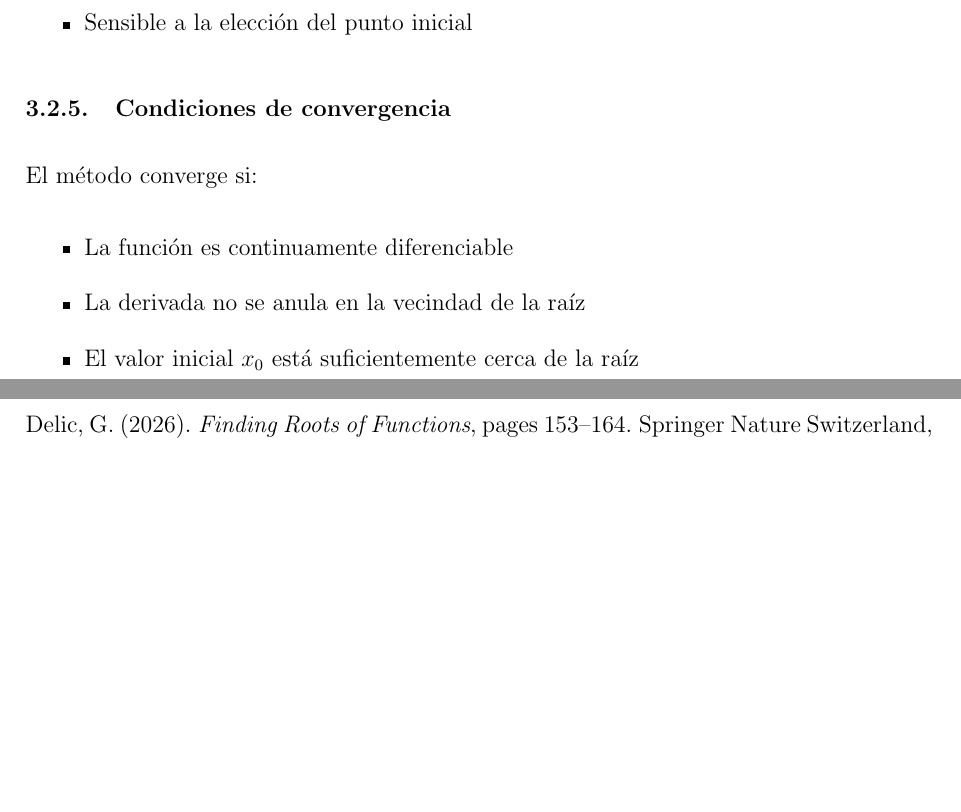
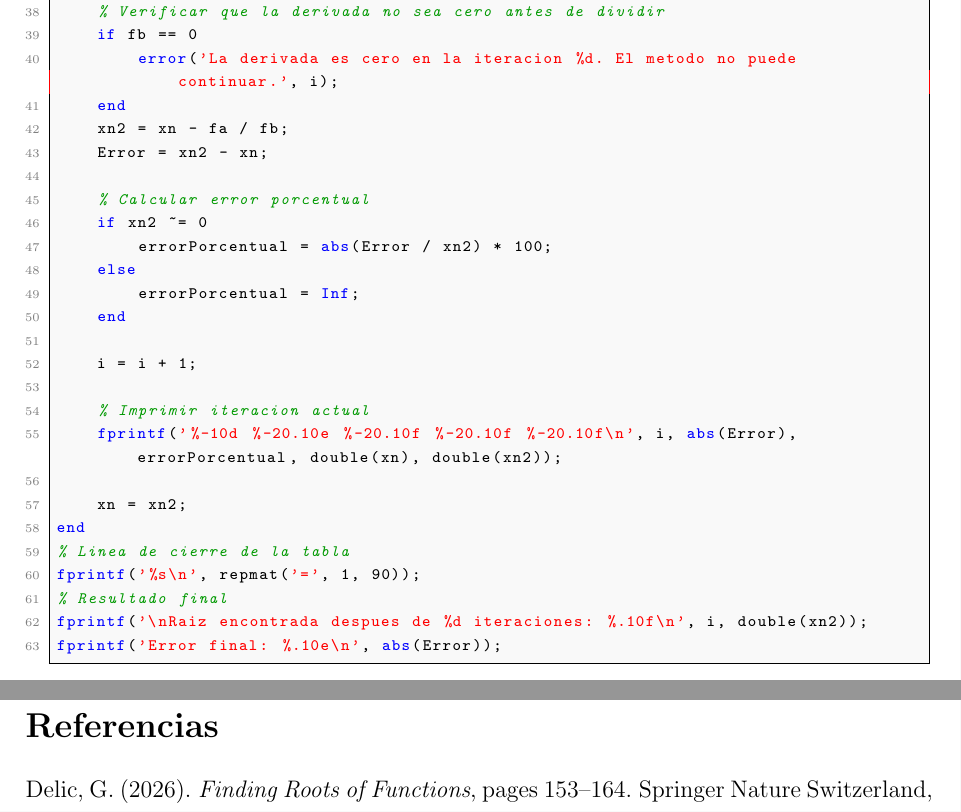
Before and after one commit to Parritap/numerical-analisis-project, a LaTeX document (doc/main.tex, which reads doc/content/02-newton-raphson.tex): two parts of pages 9 and 10 of 10 before the commit and two parts of pages 10 and 11 of 11 after it, joined at a grey line, cut at the place of the change, the shorter picture padded with empty space. Compiled offline with pdfLaTeX.

Commit message:
métodos de raices terminados, falta interpretar el dataset

```diff
--- a/doc/content/02-newton-raphson.tex
+++ b/doc/content/02-newton-raphson.tex
@@ -110,2 +99,0 @@ Geométricamente, esto representa extender la tangente a la curva en el punto $(
-	\item Sensible a la elección del punto inicial
-\end{itemize}
@@ -112,9 +139,26 @@ Geométricamente, esto representa extender la tangente a la curva en el punto $(
+    if fb == 0
+        error('La derivada es cero en la iteracion %d. El metodo no puede continuar.', i);
+    end
+    xn2 = xn - fa / fb;
+    Error = xn2 - xn;
 
-\subsubsection{Condiciones de convergencia}
+    % Calcular error porcentual
+    if xn2 ~= 0
+        errorPorcentual = abs(Error / xn2) * 100;
+    else
+        errorPorcentual = Inf;
+    end
 
-El método converge si:
-\begin{itemize}
-	\item La función es continuamente diferenciable
-	\item La derivada no se anula en la vecindad de la raíz
-	\item El valor inicial $x_0$ está suficientemente cerca de la raíz
-\end{itemize}
+    i = i + 1;
+
+    % Imprimir iteracion actual
+    fprintf('%-10d %-20.10e %-20.10f %-20.10f %-20.10f\n', i, abs(Error), errorPorcentual, double(xn), double(xn2));
+
+    xn = xn2;
+end
+% Linea de cierre de la tabla
+fprintf('%s\n', repmat('=', 1, 90));
+% Resultado final
+fprintf('\nRaiz encontrada despues de %d iteraciones: %.10f\n', i, double(xn2));
+fprintf('Error final: %.10e\n', abs(Error));
+\end{lstlisting}
```
Also changed, not shown: doc/content/02-newton-raphson.tex (55 more changed lines), 1 other file.
